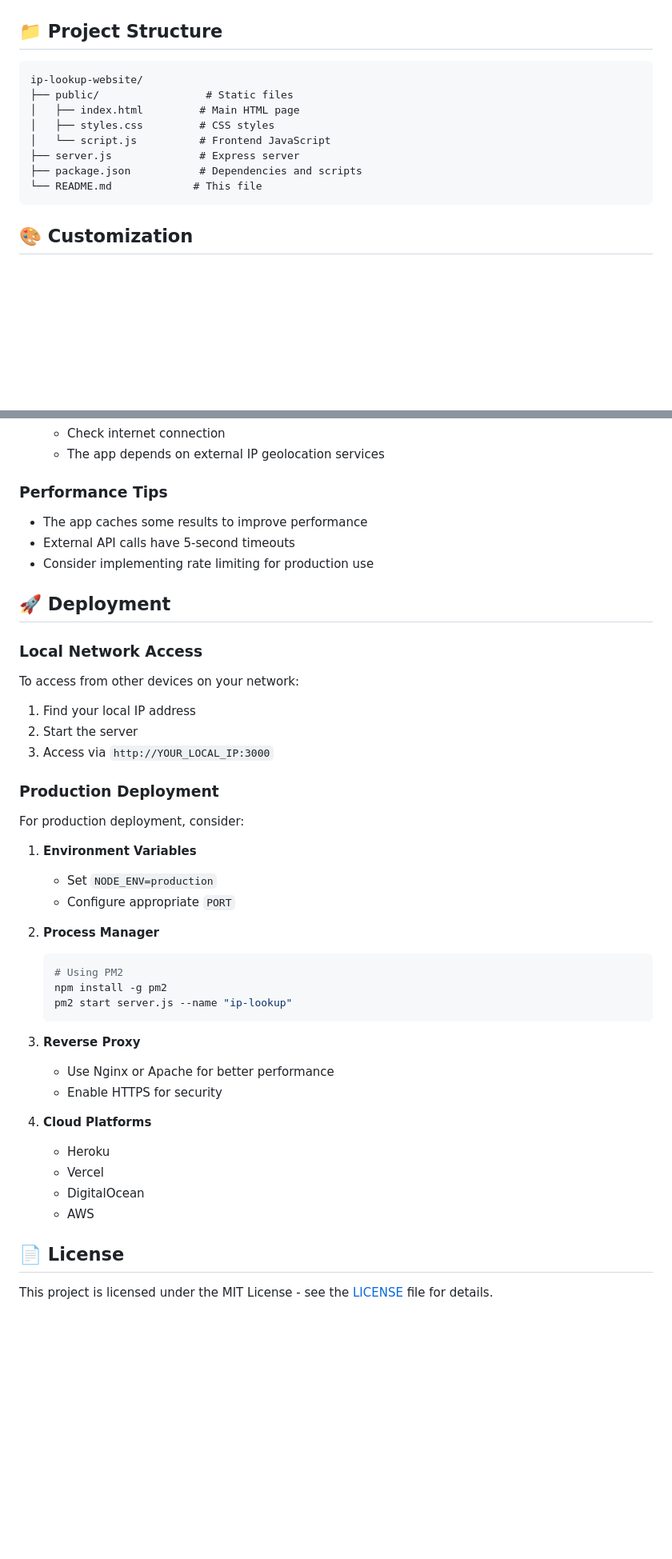
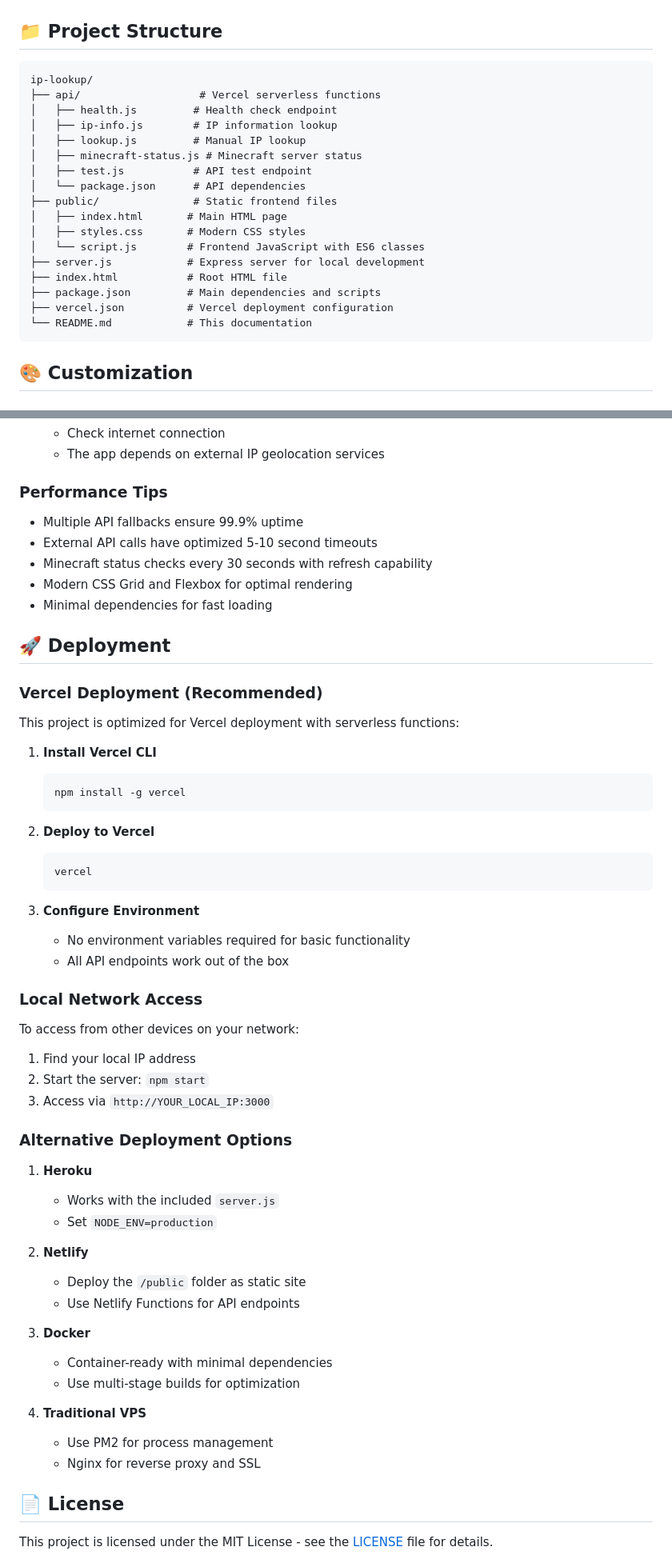
Before and after one commit to mcruz10d/ip-lookup, a Markdown page: README.md, 2 parts joined by grey strips. Shown: that part at 80% size. Drawn GitHub-style; blank space fills up the shorter version.

````diff
--- a/README.md
+++ b/README.md
@@ -139,14 +183,23 @@ PORT=8080 npm start
 ## 📁 Project Structure
 
 ```
-ip-lookup-website/
-├── public/                 # Static files
-│   ├── index.html         # Main HTML page
-│   ├── styles.css         # CSS styles
-│   └── script.js          # Frontend JavaScript
-├── server.js              # Express server
-├── package.json           # Dependencies and scripts
-└── README.md             # This file
+ip-lookup/
+├── api/                   # Vercel serverless functions
+│   ├── health.js         # Health check endpoint
+│   ├── ip-info.js        # IP information lookup
+│   ├── lookup.js         # Manual IP lookup
+│   ├── minecraft-status.js # Minecraft server status
+│   ├── test.js           # API test endpoint
+│   └── package.json      # API dependencies
+├── public/               # Static frontend files
+│   ├── index.html       # Main HTML page
+│   ├── styles.css       # Modern CSS styles
+│   └── script.js        # Frontend JavaScript with ES6 classes
+├── server.js            # Express server for local development
+├── index.html           # Root HTML file
+├── package.json         # Main dependencies and scripts
+├── vercel.json          # Vercel deployment configuration
+└── README.md            # This documentation
 ```
 
 ## 🎨 Customization
@@ -192,43 +253,56 @@ The app uses `ip-api.com` for geolocation data. You can modify `server.js` to us
 
 ### Performance Tips
 
-- The app caches some results to improve performance
-- External API calls have 5-second timeouts
-- Consider implementing rate limiting for production use
+- Multiple API fallbacks ensure 99.9% uptime
+- External API calls have optimized 5-10 second timeouts
+- Minecraft status checks every 30 seconds with refresh capability
+- Modern CSS Grid and Flexbox for optimal rendering
+- Minimal dependencies for fast loading
 
 ## 🚀 Deployment
+
+### Vercel Deployment (Recommended)
+
+This project is optimized for Vercel deployment with serverless functions:
+
+1. **Install Vercel CLI**
+   ```bash
+   npm install -g vercel
+   ```
+
+2. **Deploy to Vercel**
+   ```bash
+   vercel
+   ```
+
+3. **Configure Environment**
+   - No environment variables required for basic functionality
+   - All API endpoints work out of the box
 
 ### Local Network Access
 To access from other devices on your network:
 
 1. Find your local IP address
-2. Start the server
+2. Start the server: `npm start`
 3. Access via `http://YOUR_LOCAL_IP:3000`
 
-### Production Deployment
+### Alternative Deployment Options
 
-For production deployment, consider:
+1. **Heroku**
+   - Works with the included `server.js`
+   - Set `NODE_ENV=production`
 
-1. **Environment Variables**
-   - Set `NODE_ENV=production`
-   - Configure appropriate `PORT`
+2. **Netlify**
+   - Deploy the `/public` folder as static site
+   - Use Netlify Functions for API endpoints
 
-2. **Process Manager**
-   ```bash
-   # Using PM2
-   npm install -g pm2
-   pm2 start server.js --name "ip-lookup"
-   ```
+3. **Docker**
+   - Container-ready with minimal dependencies
+   - Use multi-stage builds for optimization
 
-3. **Reverse Proxy**
-   - Use Nginx or Apache for better performance
-   - Enable HTTPS for security
-
-4. **Cloud Platforms**
-   - Heroku
-   - Vercel
-   - DigitalOcean
-   - AWS
+4. **Traditional VPS**
+   - Use PM2 for process management
+   - Nginx for reverse proxy and SSL
 
 ## 📄 License
 
````
Also changed, not shown: other parts of README.md (+89 -24 lines).
